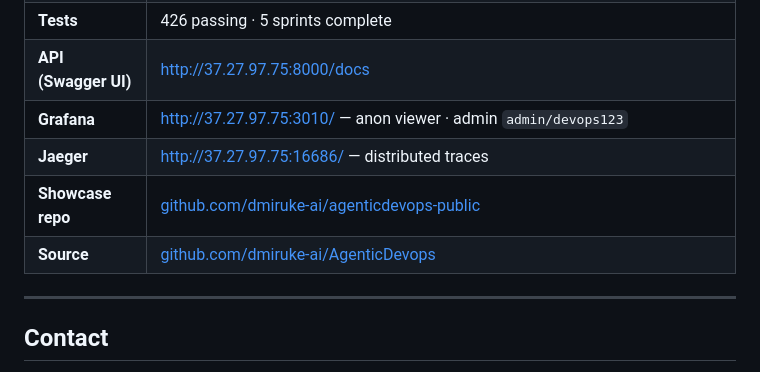
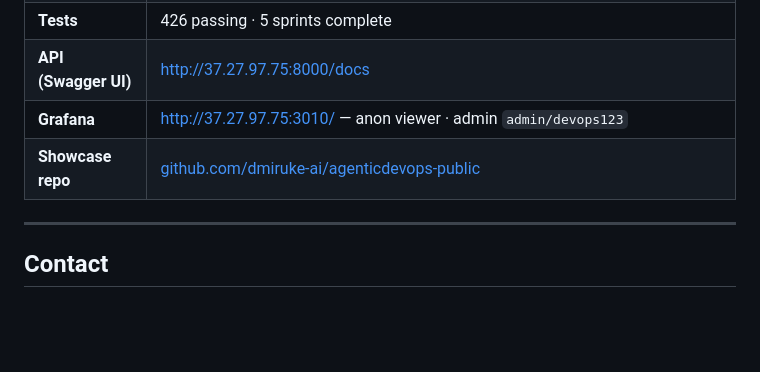
Before and after one commit to dmiruke-ai/dmiruke.github.io, a Markdown page: README.md, the part around one of its changes. Rendered like a GitHub page; blank space fills up the shorter version.

Commit message:
readme: remove Jaeger URL, Source row from AgenticDevops section

```diff
--- a/README.md
+++ b/README.md
@@ -126,9 +125,7 @@
 | **Tests** | 426 passing · 5 sprints complete |
 | **API (Swagger UI)** | [http://37.27.97.75:8000/docs](http://37.27.97.75:8000/docs) |
 | **Grafana** | [http://37.27.97.75:3010/](http://37.27.97.75:3010/) — anon viewer · admin `admin/devops123` |
-| **Jaeger** | [http://37.27.97.75:16686/](http://37.27.97.75:16686/) — distributed traces |
 | **Showcase repo** | [github.com/dmiruke-ai/agenticdevops-public](https://github.com/dmiruke-ai/agenticdevops-public) |
-| **Source** | [github.com/dmiruke-ai/AgenticDevops](https://github.com/dmiruke-ai/AgenticDevops) |
 
 ---
 
```
Also changed, not shown: other parts of README.md (+0 -1 lines).
